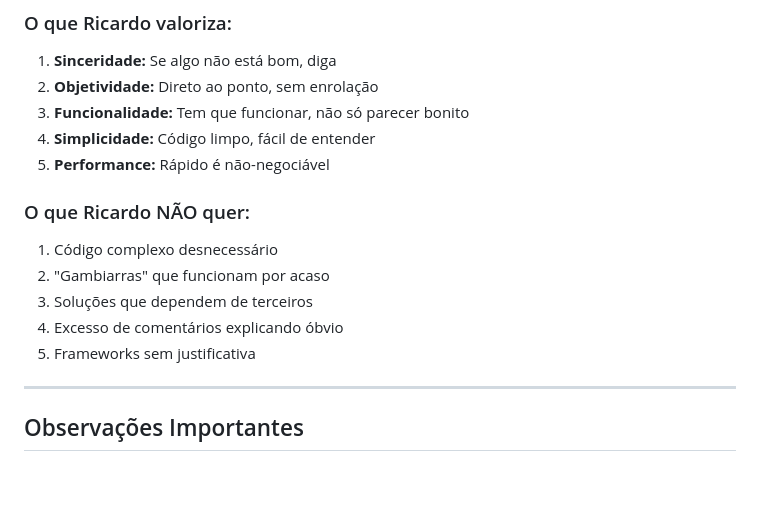
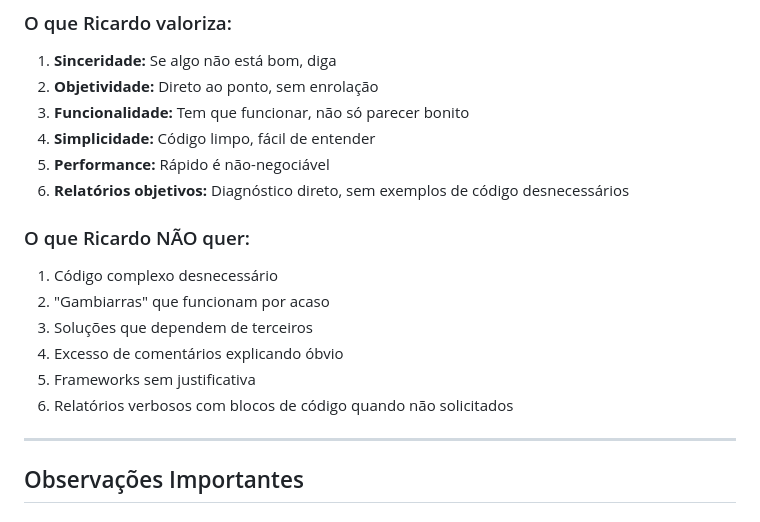
Before and after one commit to Rica-VibeCoding/Alfred-Pennyworth, a Markdown page: CLAUDE.md, the part around the change. Rendered like a GitHub page; blank space fills up the shorter version.

Commit message:
docs: Adiciona preferência por relatórios objetivos sem exemplos de código

```diff
--- a/CLAUDE.md
+++ b/CLAUDE.md
@@ -366,6 +366,7 @@ font-family: -apple-system, BlinkMacSystemFont, 'Segoe UI', Roboto, sans-serif;
 3. **Funcionalidade:** Tem que funcionar, não só parecer bonito
 4. **Simplicidade:** Código limpo, fácil de entender
 5. **Performance:** Rápido é não-negociável
+6. **Relatórios objetivos:** Diagnóstico direto, sem exemplos de código desnecessários
 
 ### O que Ricardo NÃO quer:
 
@@ -374,6 +375,7 @@ font-family: -apple-system, BlinkMacSystemFont, 'Segoe UI', Roboto, sans-serif;
 3. Soluções que dependem de terceiros
 4. Excesso de comentários explicando óbvio
 5. Frameworks sem justificativa
+6. Relatórios verbosos com blocos de código quando não solicitados
 
 ---
 
```
